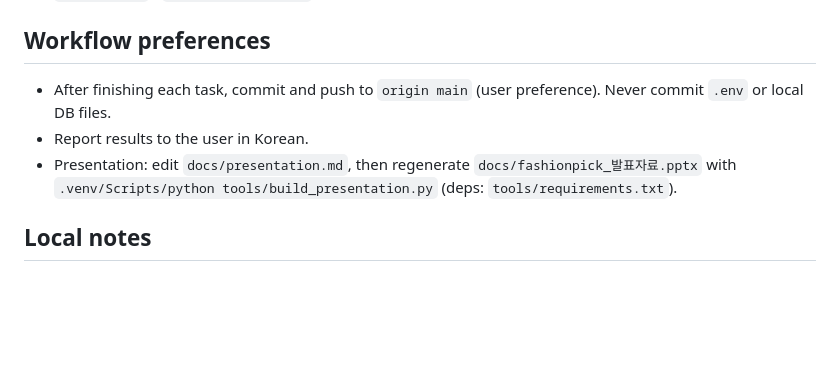
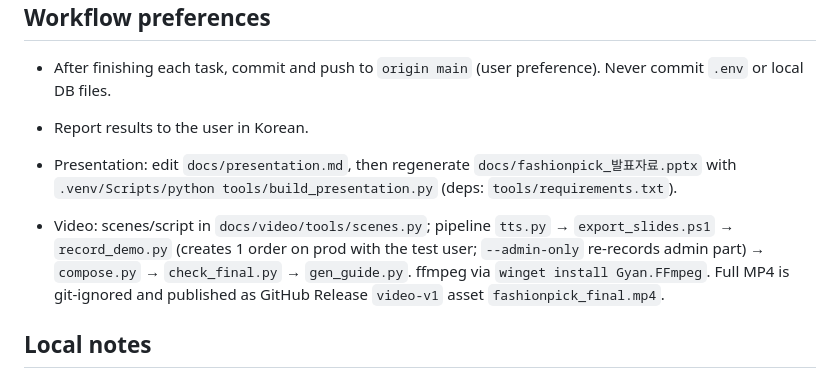
Before and after one commit to fsclass-n/fashionpick, a Markdown page: AGENTS.md, the part around the change. Drawn GitHub-style; blank space fills up the shorter version.

```diff
--- a/AGENTS.md
+++ b/AGENTS.md
@@ -25,6 +25,8 @@
 - Report results to the user in Korean.
 - Presentation: edit `docs/presentation.md`, then regenerate `docs/fashionpick_발표자료.pptx` with `.venv/Scripts/python tools/build_presentation.py` (deps: `tools/requirements.txt`).
 
+- Video: scenes/script in `docs/video/tools/scenes.py`; pipeline `tts.py` → `export_slides.ps1` → `record_demo.py` (creates 1 order on prod with the test user; `--admin-only` re-records admin part) → `compose.py` → `check_final.py` → `gen_guide.py`. ffmpeg via `winget install Gyan.FFmpeg`. Full MP4 is git-ignored and published as GitHub Release `video-v1` asset `fashionpick_final.mp4`.
+
 ## Local notes
 - The local `.env` may contain the real TiDB `DATABASE_URL`. For local experiments/tests run with `DATABASE_URL=` (empty) so SQLite is used; pytest's conftest already overrides it.
 - Ports 8000 / 5173 may be used by other local projects; use `--port 8001` / `--port 5174` and set `CORS_ORIGINS` / `VITE_API_BASE_URL` env accordingly.
```
Also changed, not shown: docs/video/영상_대본_및_연출가이드.md (added, +62 -0 lines), readme.md (+18 -0 lines), docs/video/video-thumbnail.png (added), 14 other files.
